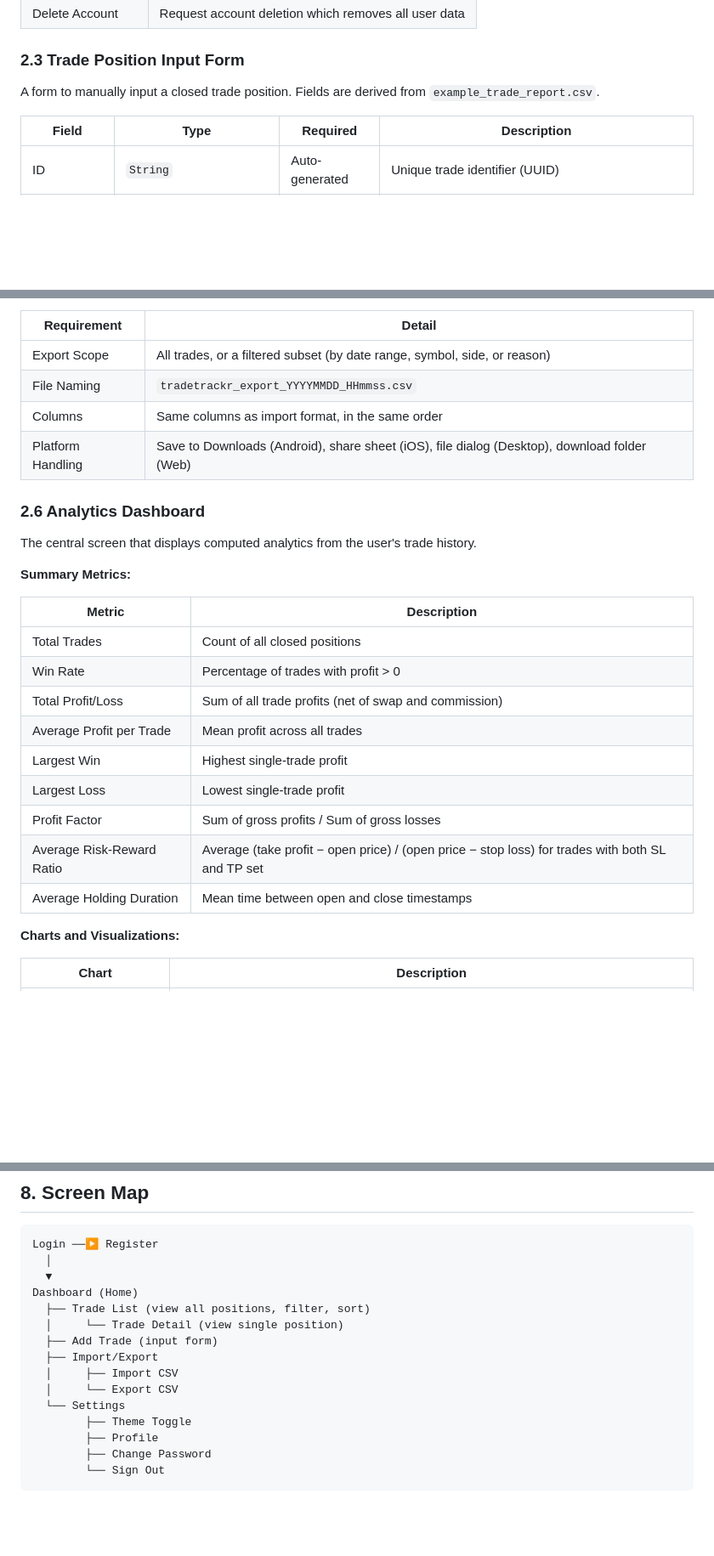
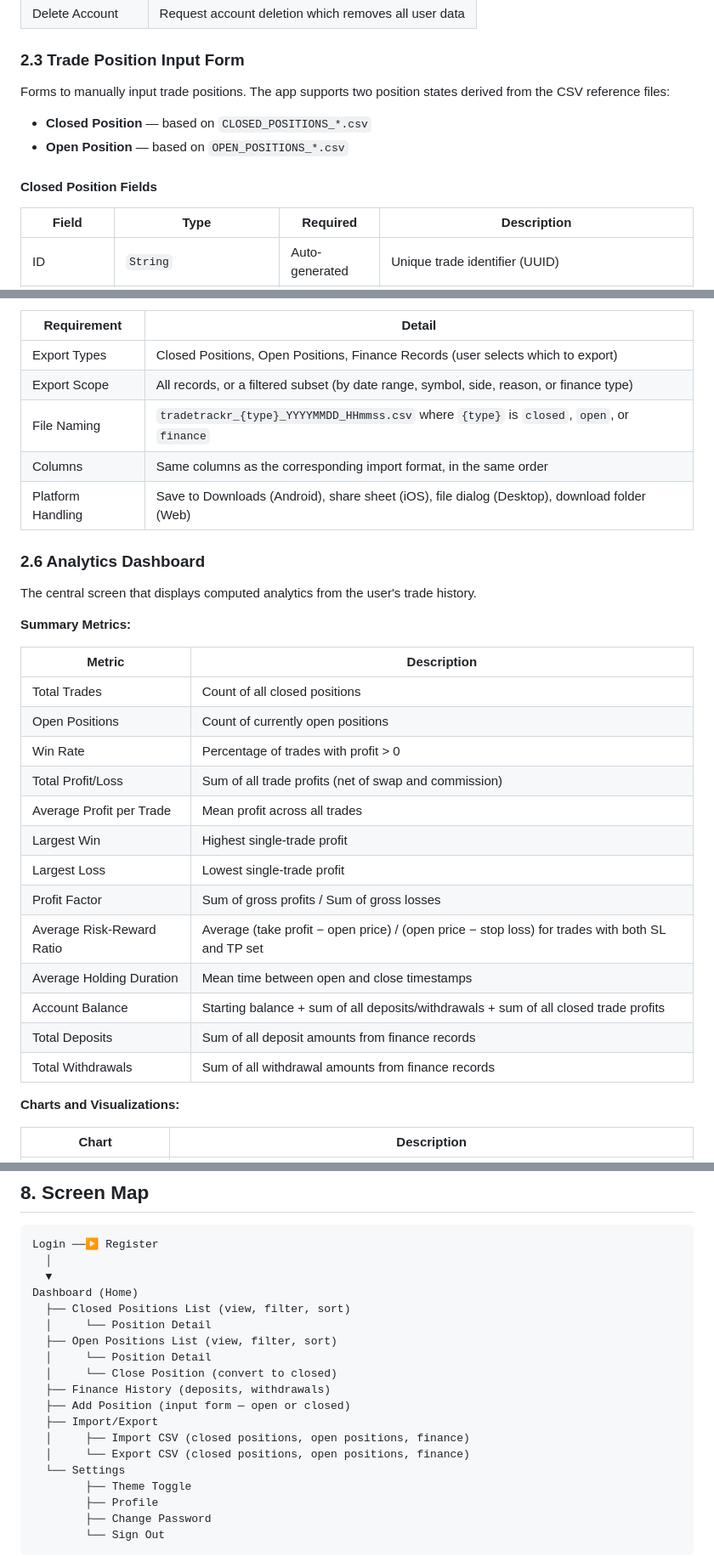
Before and after one commit to MashudiSudonym/TradeTrackr, a Markdown page: PRD.md, 3 parts joined by grey strips. Shown at 85% size. Drawn GitHub-style; blank space fills up the shorter version.

```diff
--- a/PRD.md
+++ b/PRD.md
@@ -60,7 +60,12 @@ Simple email and password authentication powered by Supabase Auth.
 
 ### 2.3 Trade Position Input Form
 
-A form to manually input a closed trade position. Fields are derived from `example_trade_report.csv`.
+Forms to manually input trade positions. The app supports two position states derived from the CSV reference files:
+
+- **Closed Position** — based on `CLOSED_POSITIONS_*.csv`
+- **Open Position** — based on `OPEN_POSITIONS_*.csv`
+
+#### Closed Position Fields
 
 | Field | Type | Required | Description |
 |-------|------|----------|-------------|
@@ -104,9 +135,10 @@ Export stored trade positions to a `.csv` file.
 
 | Requirement | Detail |
 |-------------|--------|
-| Export Scope | All trades, or a filtered subset (by date range, symbol, side, or reason) |
-| File Naming | `tradetrackr_export_YYYYMMDD_HHmmss.csv` |
-| Columns | Same columns as import format, in the same order |
+| Export Types | Closed Positions, Open Positions, Finance Records (user selects which to export) |
+| Export Scope | All records, or a filtered subset (by date range, symbol, side, reason, or finance type) |
+| File Naming | `tradetrackr_{type}_YYYYMMDD_HHmmss.csv` where `{type}` is `closed`, `open`, or `finance` |
+| Columns | Same columns as the corresponding import format, in the same order |
 | Platform Handling | Save to Downloads (Android), share sheet (iOS), file dialog (Desktop), download folder (Web) |
 
 ### 2.6 Analytics Dashboard
@@ -118,6 +150,7 @@ The central screen that displays computed analytics from the user's trade histor
 | Metric | Description |
 |--------|-------------|
 | Total Trades | Count of all closed positions |
+| Open Positions | Count of currently open positions |
 | Win Rate | Percentage of trades with profit > 0 |
 | Total Profit/Loss | Sum of all trade profits (net of swap and commission) |
 | Average Profit per Trade | Mean profit across all trades |
@@ -126,6 +159,9 @@ The central screen that displays computed analytics from the user's trade histor
 | Profit Factor | Sum of gross profits / Sum of gross losses |
 | Average Risk-Reward Ratio | Average (take profit − open price) / (open price − stop loss) for trades with both SL and TP set |
 | Average Holding Duration | Mean time between open and close timestamps |
+| Account Balance | Starting balance + sum of all deposits/withdrawals + sum of all closed trade profits |
+| Total Deposits | Sum of all deposit amounts from finance records |
+| Total Withdrawals | Sum of all withdrawal amounts from finance records |
 
 **Charts and Visualizations:**
 
@@ -564,12 +640,16 @@ Login ──▶ Register
   │
   ▼
 Dashboard (Home)
-  ├── Trade List (view all positions, filter, sort)
-  │     └── Trade Detail (view single position)
-  ├── Add Trade (input form)
+  ├── Closed Positions List (view, filter, sort)
+  │     └── Position Detail
+  ├── Open Positions List (view, filter, sort)
+  │     └── Position Detail
+  │     └── Close Position (convert to closed)
+  ├── Finance History (deposits, withdrawals)
+  ├── Add Position (input form — open or closed)
   ├── Import/Export
-  │     ├── Import CSV
-  │     └── Export CSV
+  │     ├── Import CSV (closed positions, open positions, finance)
+  │     └── Export CSV (closed positions, open positions, finance)
   └── Settings
         ├── Theme Toggle
         ├── Profile
```
Also changed, not shown: other parts of PRD.md (+78 -10 lines).
